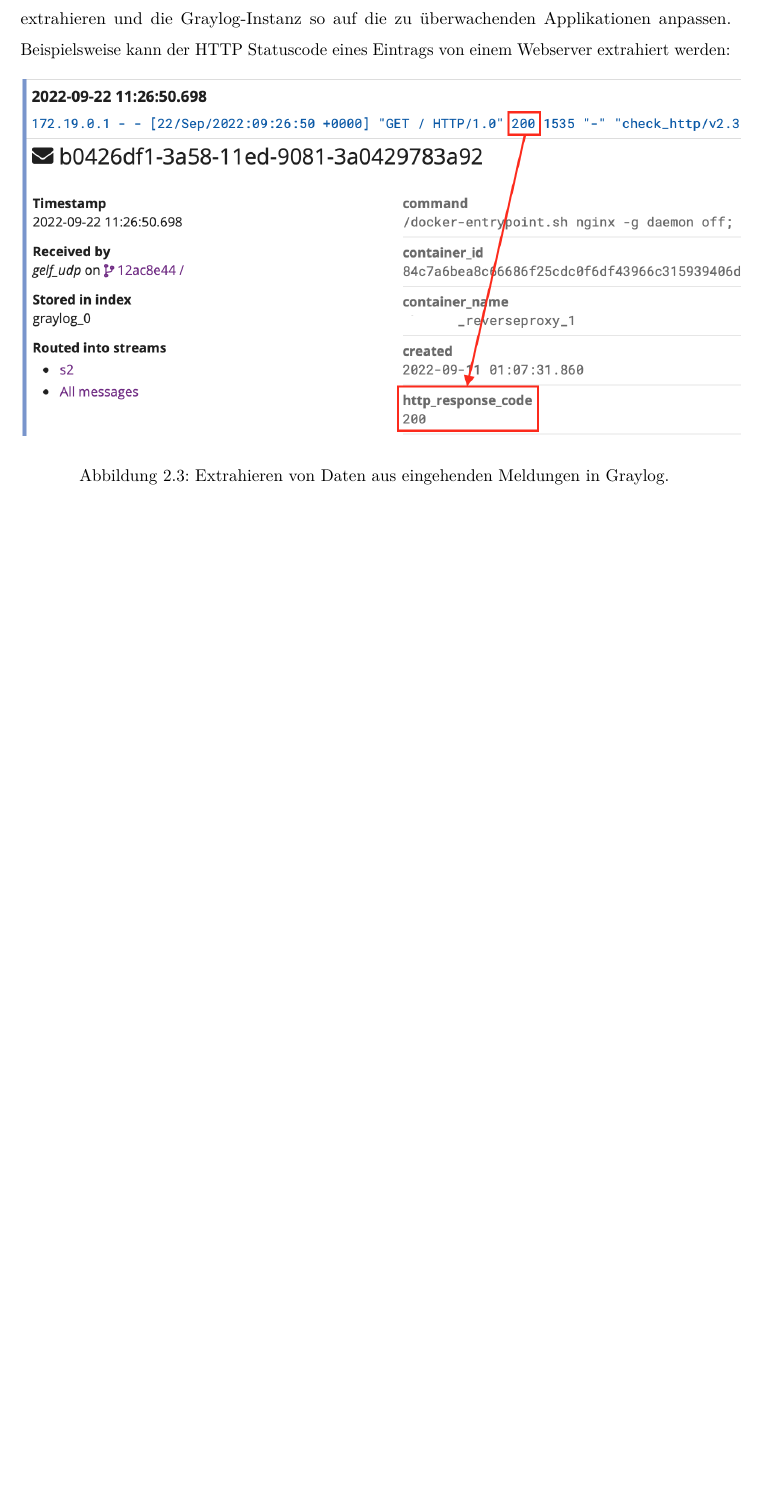
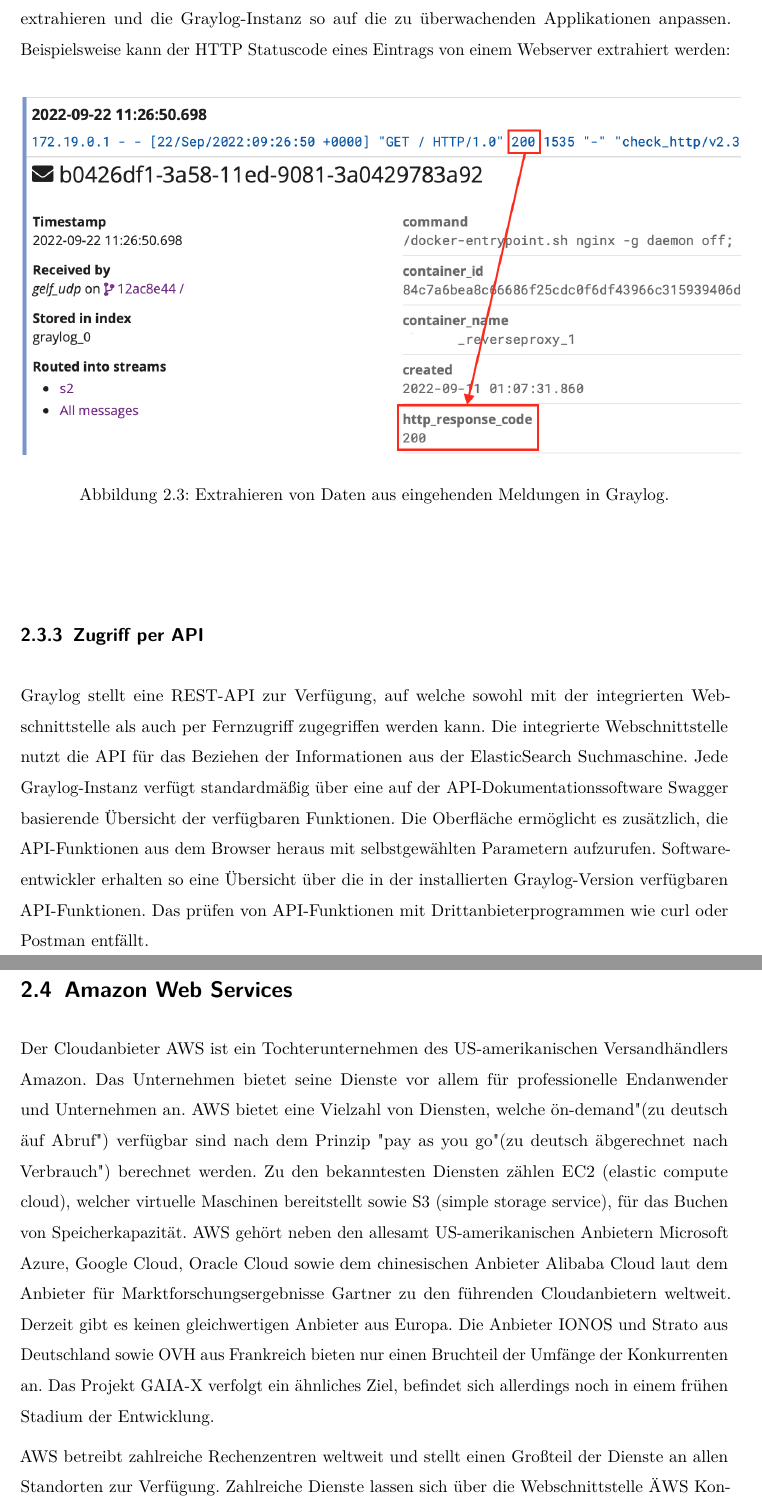
Before and after one commit to Jomibe/ba-dev, a LaTeX thesis (doc/tex/ba.tex, which reads doc/tex/20_grundlagen.tex): part of page 17 of 29 before the commit and two parts of pages 17 and 18 of 29 after it, the two joined at a grey line, cut so that both start at the same text, the shorter picture padded with empty space. Compiled offline with pdfLaTeX.

Commit message:
added AWS

```diff
--- a/doc/tex/20_grundlagen.tex
+++ b/doc/tex/20_grundlagen.tex
@@ -95,3 +95,13 @@ Für die Verarbeitung der erfassten Daten stellt Graylog dem Systemadministrator
 \includegraphics[scale=0.7]{graylog-bsp-msg}
 \caption{Extrahieren von Daten aus eingehenden Meldungen in Graylog.}
 \end{figure}
+
+\subsection{Zugriff per API}
+
+Graylog stellt eine REST-API zur Verfügung, auf welche sowohl mit der integrierten Webschnittstelle als auch per Fernzugriff zugegriffen werden kann. Die integrierte Webschnittstelle nutzt die API für das Beziehen der Informationen aus der ElasticSearch Suchmaschine. Jede Graylog-Instanz verfügt standardmäßig über eine auf der API-Dokumentationssoftware Swagger basierende Übersicht der verfügbaren Funktionen. Die Oberfläche ermöglicht es zusätzlich, die API-Funktionen aus dem Browser heraus mit selbstgewählten Parametern aufzurufen. Softwareentwickler erhalten so eine Übersicht über die in der installierten Graylog-Version verfügbaren API-Funktionen. Das prüfen von API-Funktionen mit Drittanbieterprogrammen wie curl oder Postman entfällt.
+
+\section{Amazon Web Services}
+
+Der Cloudanbieter AWS ist ein Tochterunternehmen des US-amerikanischen Versandhändlers Amazon. Das Unternehmen bietet seine Dienste vor allem für professionelle Endanwender und Unternehmen an. AWS bietet eine Vielzahl von Diensten, welche "on-demand" (zu deutsch "auf Abruf") verfügbar sind nach dem Prinzip "pay as you go" (zu deutsch "abgerechnet nach Verbrauch") berechnet werden. Zu den bekanntesten Diensten zählen EC2 (elastic compute cloud), welcher virtuelle Maschinen bereitstellt sowie S3 (simple storage service), für das Buchen von Speicherkapazität. AWS gehört neben den allesamt US-amerikanischen Anbietern Microsoft Azure, Google Cloud, Oracle Cloud sowie dem chinesischen Anbieter Alibaba Cloud laut dem Anbieter für Marktforschungsergebnisse Gartner zu den führenden Cloudanbietern weltweit. Derzeit gibt es keinen gleichwertigen Anbieter aus Europa. Die Anbieter IONOS und Strato aus Deutschland sowie OVH aus Frankreich bieten nur einen Bruchteil der Umfänge der Konkurrenten an. Das Projekt GAIA-X verfolgt ein ähnliches Ziel, befindet sich allerdings noch in einem frühen Stadium der Entwicklung.
+
+AWS betreibt zahlreiche Rechenzentren weltweit und stellt einen Großteil der Dienste an allen Standorten zur Verfügung. Zahlreiche Dienste lassen sich über die Webschnittstelle "AWS Konsole" verwalten. Als on-demand Anbieter steht für sämtliche Dienste auch die Bedienung über eine API-Softwareschnittstelle zur Verfügung, sodass Ressourcen bei Bedarf von Programmen selbstständig gebucht und vollständig verwaltet werden können. Die Abrechnung variiert je nach Dienst. Rechenressourcen werden nach Stunden oder Minuten abgerechnet, Speicherressourcen nach Datenmenge und Auftragsbasierte Dienste (vgl. \autoref{sec:amazon-transcribe}). AWS bietet zusätzlich ein freies Kontingent an. Die anfallenden Kosten lassen sich im Vorhinein mit dem AWS Pricing Calculator bestimmen.
```
Also changed, not shown: doc/tex/20_grundlagen.tex (5 more changed lines).
